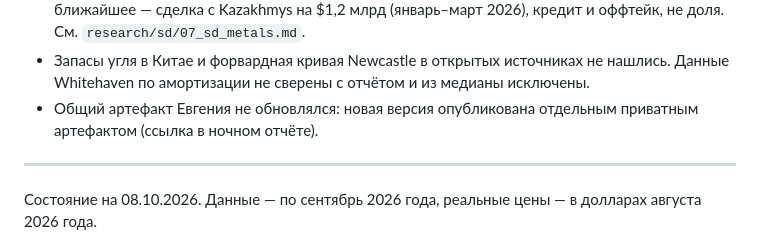
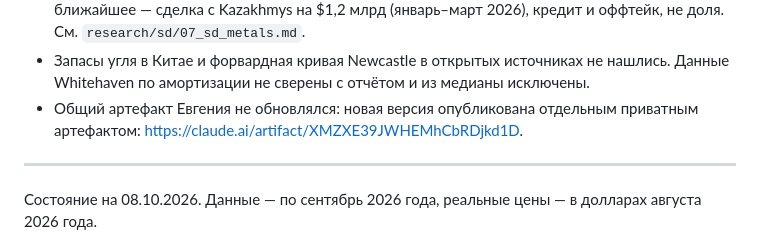
Before and after one commit to nerealvm/refer, a Markdown page: commodities/CONTEXT.md, the part around the change. Drawn GitHub-style.

Commit message:
Context: link to the 16.10 private artifact
Co-Authored-By: Claude Fable 5.1 <noreply@anthropic.com>

```diff
--- a/commodities/CONTEXT.md
+++ b/commodities/CONTEXT.md
@@ -24,7 +24,7 @@
 - Energy Institute 2025 не содержит ряда импорта коксующегося угля в Японию с 1987 года: вариант В из раздела 5 закрыт, вместо него годовой PHCC 2011–2025 из OCE.
 - Тезис Евгения про вложение Mercuria около $1,5 млрд в медь два года назад не подтвердился: ближайшее — сделка с Kazakhmys на $1,2 млрд (январь–март 2026), кредит и оффтейк, не доля. См. `research/sd/07_sd_metals.md`.
 - Запасы угля в Китае и форвардная кривая Newcastle в открытых источниках не нашлись. Данные Whitehaven по амортизации не сверены с отчётом и из медианы исключены.
-- Общий артефакт Евгения не обновлялся: новая версия опубликована отдельным приватным артефактом (ссылка в ночном отчёте).
+- Общий артефакт Евгения не обновлялся: новая версия опубликована отдельным приватным артефактом: https://claude.ai/artifact/XMZXE39JWHEMhCbRDjkd1D.
 
 ---
 
```
